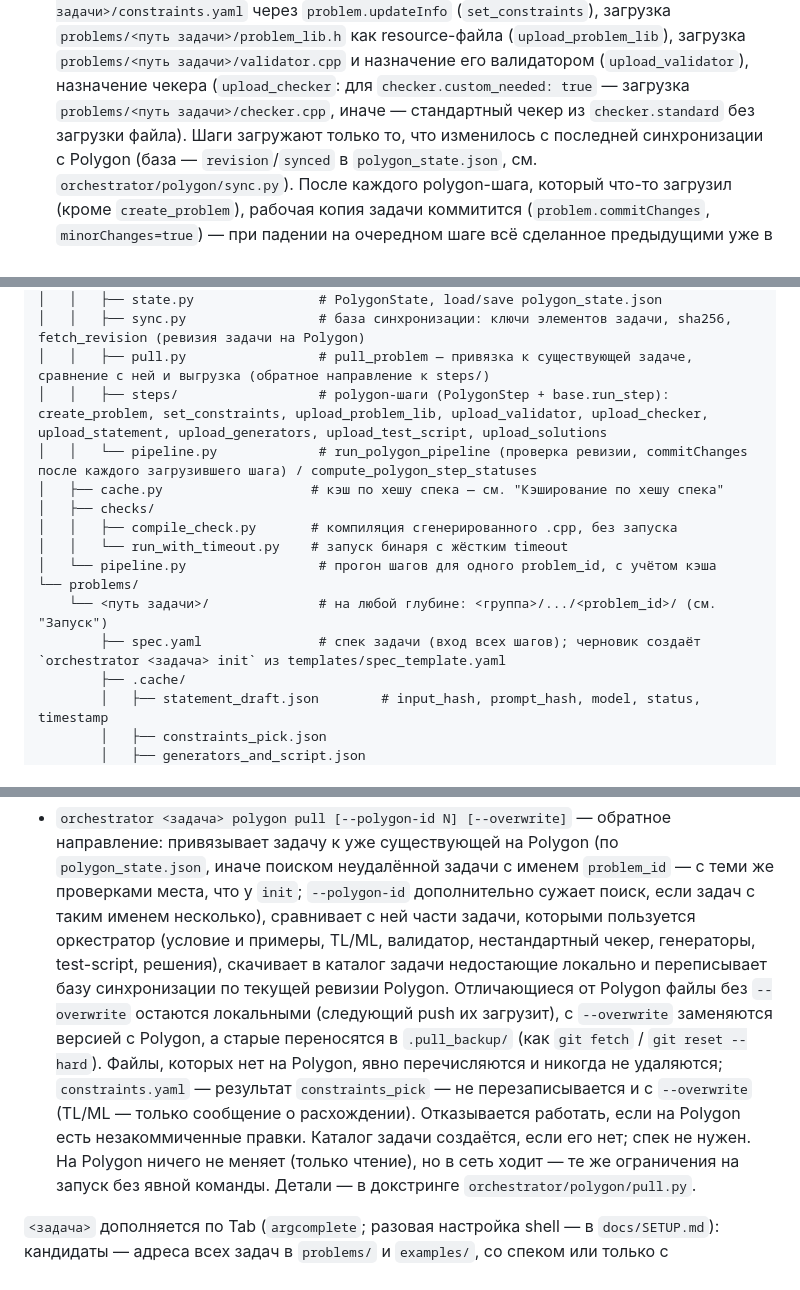
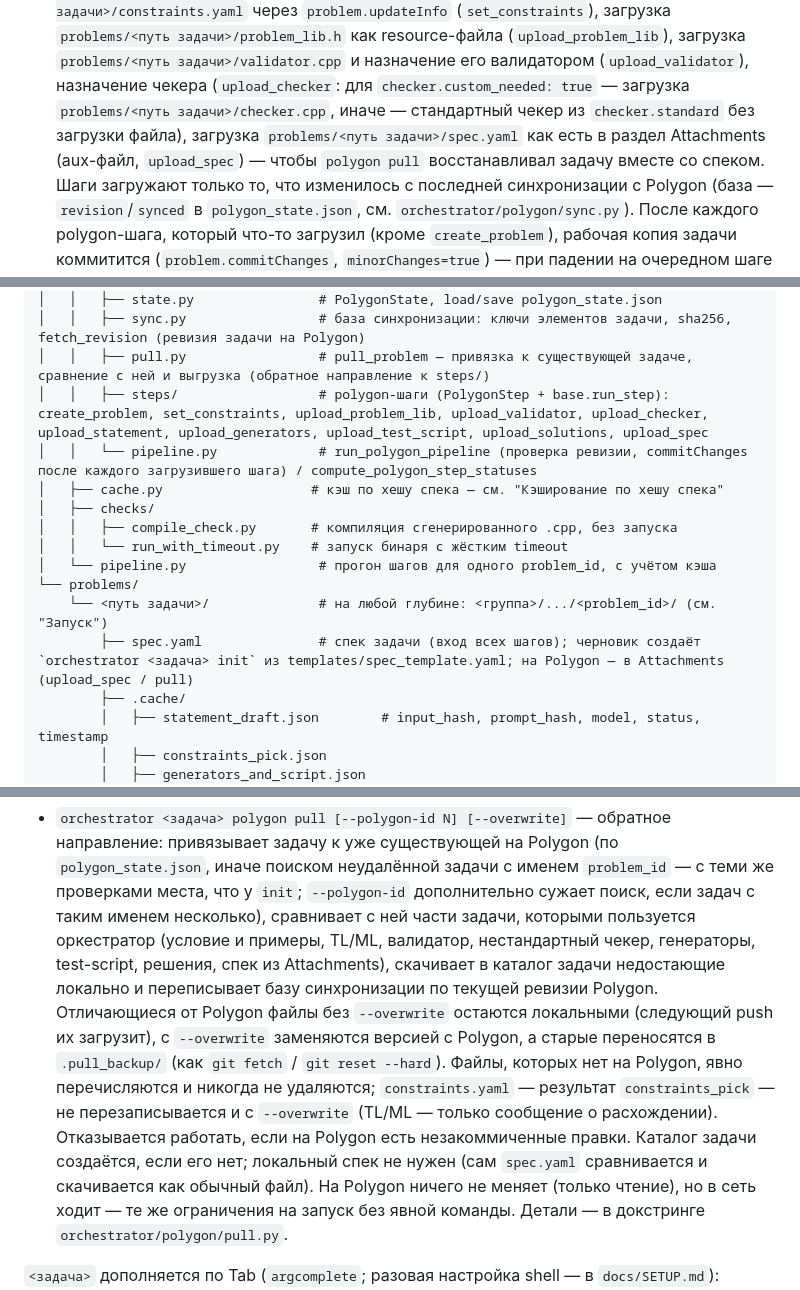
Before and after one commit to Slamur/polygon-orchestrator, a Markdown page: CLAUDE.md, 3 parts joined by grey strips. Rendered like a GitHub page.

Commit message:
docs: describe spec sync with Polygon attachments
Co-Authored-By: Claude Opus 5.5 <noreply@anthropic.com>

```diff
--- a/CLAUDE.md
+++ b/CLAUDE.md
@@ -40,7 +40,10 @@ Python-оркестратор, который берёт структуриро
   `problems/<путь задачи>/validator.cpp` и назначение его валидатором
   (`upload_validator`), назначение чекера (`upload_checker`: для
   `checker.custom_needed: true` — загрузка `problems/<путь задачи>/checker.cpp`,
-  иначе — стандартный чекер из `checker.standard` без загрузки файла).
+  иначе — стандартный чекер из `checker.standard` без загрузки файла),
+  загрузка `problems/<путь задачи>/spec.yaml` как есть в раздел Attachments
+  (aux-файл, `upload_spec`) — чтобы `polygon pull` восстанавливал задачу
+  вместе со спеком.
   Шаги загружают только то, что изменилось с последней синхронизации с
   Polygon (база — `revision`/`synced` в `polygon_state.json`, см.
   `orchestrator/polygon/sync.py`). После каждого polygon-шага, который
@@ -138,7 +141,7 @@ Python-оркестратор, который берёт структуриро
 │   │   ├── state.py                # PolygonState, load/save polygon_state.json
 │   │   ├── sync.py                 # база синхронизации: ключи элементов задачи, sha256, fetch_revision (ревизия задачи на Polygon)
 │   │   ├── pull.py                 # pull_problem — привязка к существующей задаче, сравнение с ней и выгрузка (обратное направление к steps/)
-│   │   ├── steps/                  # polygon-шаги (PolygonStep + base.run_step): create_problem, set_constraints, upload_problem_lib, upload_validator, upload_checker, upload_statement, upload_generators, upload_test_script, upload_solutions
+│   │   ├── steps/                  # polygon-шаги (PolygonStep + base.run_step): create_problem, set_constraints, upload_problem_lib, upload_validator, upload_checker, upload_statement, upload_generators, upload_test_script, upload_solutions, upload_spec
 │   │   └── pipeline.py             # run_polygon_pipeline (проверка ревизии, commitChanges после каждого загрузившего шага) / compute_polygon_step_statuses
 │   ├── cache.py                   # кэш по хешу спека — см. "Кэширование по хешу спека"
 │   ├── checks/
@@ -147,7 +150,7 @@ Python-оркестратор, который берёт структуриро
 │   └── pipeline.py                 # прогон шагов для одного problem_id, с учётом кэша
 └── problems/
     └── <путь задачи>/              # на любой глубине: <группа>/.../<problem_id>/ (см. "Запуск")
-        ├── spec.yaml               # спек задачи (вход всех шагов); черновик создаёт `orchestrator <задача> init` из templates/spec_template.yaml
+        ├── spec.yaml               # спек задачи (вход всех шагов); черновик создаёт `orchestrator <задача> init` из templates/spec_template.yaml; на Polygon — в Attachments (upload_spec / pull)
         ├── .cache/
         │   ├── statement_draft.json        # input_hash, prompt_hash, model, status, timestamp
         │   ├── constraints_pick.json
@@ -338,7 +341,8 @@ Python-оркестратор, который берёт структуриро
   `--polygon-id` дополнительно сужает поиск, если
   задач с таким именем несколько), сравнивает с ней части задачи, которыми
   пользуется оркестратор (условие и примеры, TL/ML, валидатор,
-  нестандартный чекер, генераторы, test-script, решения), скачивает в
+  нестандартный чекер, генераторы, test-script, решения, спек из
+  Attachments), скачивает в
   каталог задачи недостающие локально и переписывает базу
   синхронизации по текущей ревизии Polygon. Отличающиеся от Polygon файлы
   без `--overwrite` остаются локальными (следующий push их загрузит), с
@@ -348,7 +352,8 @@ Python-оркестратор, который берёт структуриро
   `constraints.yaml` — результат `constraints_pick` — не перезаписывается
   и с `--overwrite` (TL/ML — только сообщение о расхождении). Отказывается
   работать, если на Polygon есть незакоммиченные правки. Каталог задачи
-  создаётся, если его нет; спек не нужен. На Polygon ничего не меняет
+  создаётся, если его нет; локальный спек не нужен (сам `spec.yaml`
+  сравнивается и скачивается как обычный файл). На Polygon ничего не меняет
   (только чтение), но в сеть ходит — те же ограничения на запуск без явной
   команды. Детали — в докстринге `orchestrator/polygon/pull.py`.
 
```
